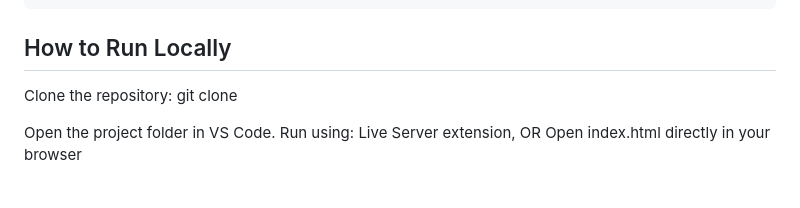
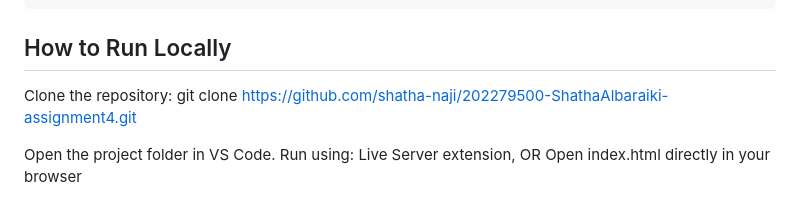
Before and after one commit to shatha-naji/202279500-ShathaAlbaraiki-assignment4, a Markdown page: README.md, the part around the change. Rendered like a GitHub page.

Commit message:
Done assignment 4

```diff
--- a/README.md
+++ b/README.md
@@ -84,7 +84,7 @@ The website presents my background, projects, skills, interactive features, and
 ## How to Run Locally
 
 Clone the repository:
-git clone
+git clone https://github.com/shatha-naji/202279500-ShathaAlbaraiki-assignment4.git
 
 Open the project folder in VS Code.
 Run using:
```
